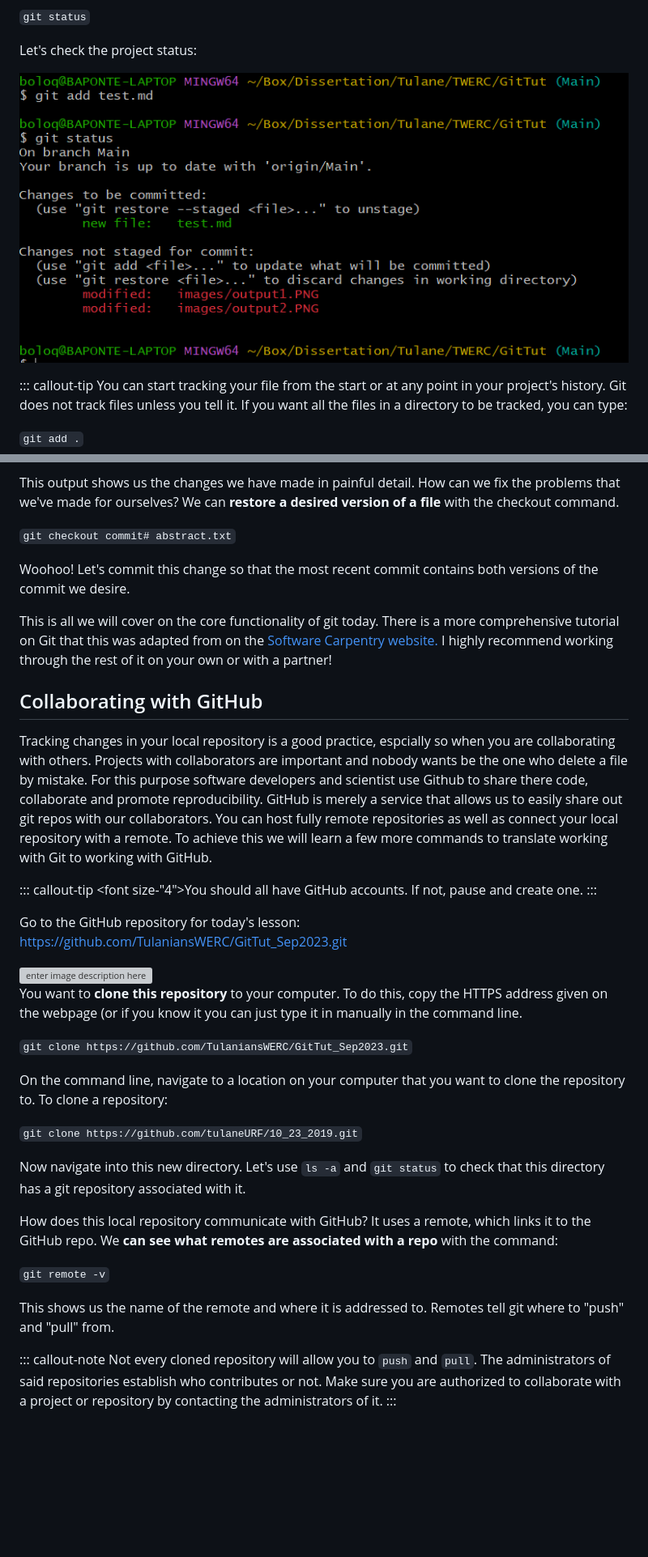
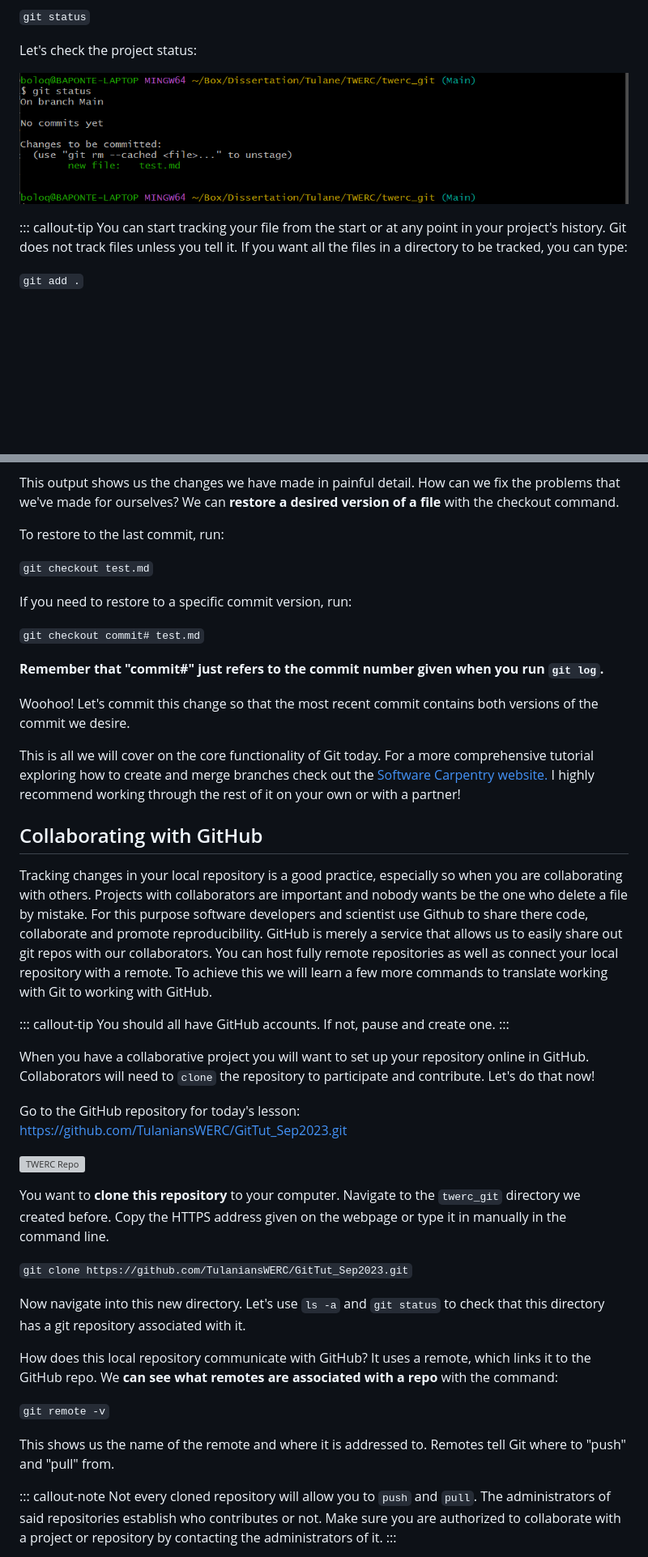
Before and after one commit to bolivaraponte/TWERC_GitTut, a Markdown page: GitTut.md, 2 parts joined by grey strips. Shown: that part at 81% size. GitHub-like rendering; pictures changed too: images/output3.PNG; blank space fills up the shorter version; grey boxes are pictures that could not be loaded.

```diff
--- a/GitTut.md
+++ b/GitTut.md
@@ -394,20 +418,26 @@ This output shows us the changes we have made in painful detail. How can
 we fix the problems that we've made for ourselves? We can **restore a
 desired version of a file** with the checkout command.
 
-`git checkout commit# abstract.txt`
+To restore to the last commit, run:
+
+`git checkout test.md`
+
+If you need to restore to a specific commit version, run:
+
+`git checkout commit# test.md`
+
+**Remember that "commit#" just refers to the commit number given when you run `git log`.**
 
 Woohoo! Let's commit this change so that the most recent commit contains
 both versions of the commit we desire.
 
-This is all we will cover on the core functionality of git today. There
-is a more comprehensive tutorial on Git that this was adapted from on
-the [Software Carpentry
+This is all we will cover on the core functionality of Git today. For a more comprehensive tutorial exploring how to create and merge branches check out the [Software Carpentry
 website.](https://swcarpentry.github.io/git-novice/) I highly recommend
 working through the rest of it on your own or with a partner!
 
 ## Collaborating with GitHub
 
-Tracking changes in your local repository is a good practice, espcially
+Tracking changes in your local repository is a good practice, especially
 so when you are collaborating with others. Projects with collaborators
 are important and nobody wants be the one who delete a file by mistake.
 For this purpose software developers and scientist use Github to share
@@ -418,25 +448,23 @@ your local repository with a remote. To achieve this we will learn a few
 more commands to translate working with Git to working with GitHub.
 
 ::: callout-tip
-\<font size-"4"\>You should all have GitHub accounts. If not, pause and
+<font size="4">You should all have GitHub accounts. If not, pause and
 create one.
 :::
+
+When you have a collaborative project you will want to set up your repository online in GitHub. Collaborators will need to `clone` the repository to participate and contribute. Let's do that now!
 
 Go to the GitHub repository for today's lesson:\
 <https://github.com/TulaniansWERC/GitTut_Sep2023.git>
 
-![enter image description
-here](https://lh3.googleusercontent.com/eXrquvG8G1CfAdKp7DQMFzu-x_qs-PN3H3WvdW6qJ4x4TQhjRDBZskTmJ9KhZbKN1IvuC-aT20FP)\
-You want to **clone this repository** to your computer. To do this, copy
-the HTTPS address given on the webpage (or if you know it you can just
+
+![TWERC Repo](images/twercrepo.PNG)
+
+You want to **clone this repository** to your computer. Navigate to the `twerc_git` directory we created before. Copy
+the HTTPS address given on the webpage or
 type it in manually in the command line.
 
 `git clone https://github.com/TulaniansWERC/GitTut_Sep2023.git`
-
-On the command line, navigate to a location on your computer that you
-want to clone the repository to. To clone a repository:
-
-`git clone https://github.com/tulaneURF/10_23_2019.git`
 
 Now navigate into this new directory. Let's use `ls -a` and `git status`
 to check that this directory has a git repository associated with it.
@@ -448,7 +476,7 @@ associated with a repo** with the command:
 `git remote -v`
 
 This shows us the name of the remote and where it is addressed to.
-Remotes tell git where to "push" and "pull" from.
+Remotes tell Git where to "push" and "pull" from.
 
 ::: callout-note
 <font size="4"> Not every cloned repository will allow you to `push` and
```
Also changed, not shown: other parts of GitTut.md (+74 -22 lines), images/output1.PNG, images/output2.PNG, 2 other files.
